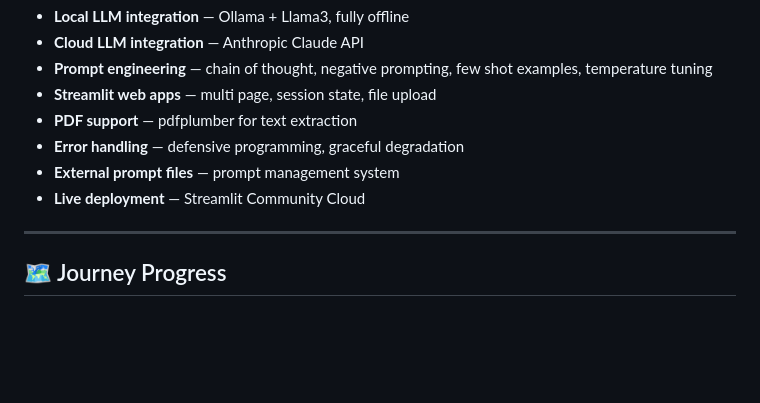
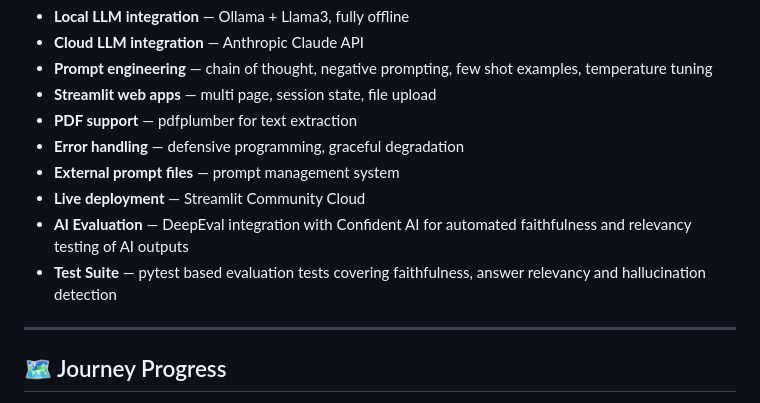
Before and after one commit to myash1396/ai-journey, a Markdown page: README.md, the part around the change. Drawn GitHub-style; blank space fills up the shorter version.

```diff
--- a/README.md
+++ b/README.md
@@ -169,6 +169,10 @@ ai-journey/
 - **Error handling** — defensive programming, graceful degradation
 - **External prompt files** — prompt management system
 - **Live deployment** — Streamlit Community Cloud
+- **AI Evaluation** — DeepEval integration with Confident AI for
+  automated faithfulness and relevancy testing of AI outputs
+- **Test Suite** — pytest based evaluation tests covering
+  faithfulness, answer relevancy and hallucination detection
 
 ---
 
```
